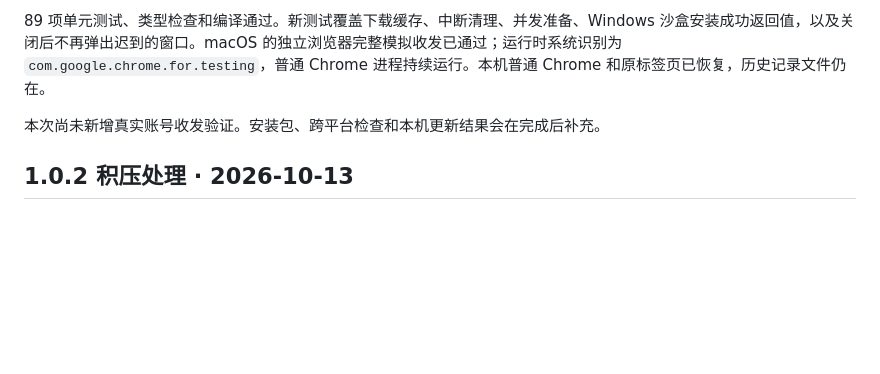
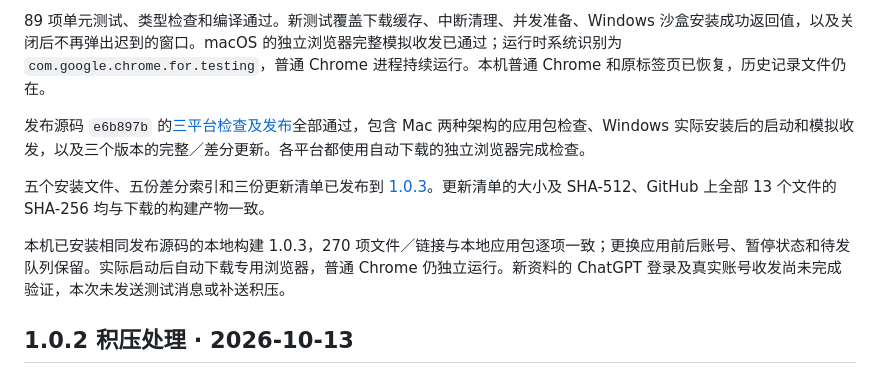
Before and after one commit to Yugo616/wechat-dot, a Markdown page: docs/testing.md, the part around the change. GitHub-like rendering; blank space fills up the shorter version.

Commit message:
Record 1.0.3 release and installation checks [skip ci]

```diff
--- a/docs/testing.md
+++ b/docs/testing.md
@@ -6,7 +6,11 @@
 
 89 项单元测试、类型检查和编译通过。新测试覆盖下载缓存、中断清理、并发准备、Windows 沙盒安装成功返回值，以及关闭后不再弹出迟到的窗口。macOS 的独立浏览器完整模拟收发已通过；运行时系统识别为 `com.google.chrome.for.testing`，普通 Chrome 进程持续运行。本机普通 Chrome 和原标签页已恢复，历史记录文件仍在。
 
-本次尚未新增真实账号收发验证。安装包、跨平台检查和本机更新结果会在完成后补充。
+发布源码 `e6b897b` 的[三平台检查及发布](https://github.com/Yugo616/wechat-dot/actions/runs/38521447761)全部通过，包含 Mac 两种架构的应用包检查、Windows 实际安装后的启动和模拟收发，以及三个版本的完整／差分更新。各平台都使用自动下载的独立浏览器完成检查。
+
+五个安装文件、五份差分索引和三份更新清单已发布到 [1.0.3](https://github.com/Yugo616/wechat-dot/releases/tag/v1.0.3)。更新清单的大小及 SHA-512、GitHub 上全部 13 个文件的 SHA-256 均与下载的构建产物一致。
+
+本机已安装相同发布源码的本地构建 1.0.3，270 项文件／链接与本地应用包逐项一致；更换应用前后账号、暂停状态和待发队列保留。实际启动后自动下载专用浏览器，普通 Chrome 仍独立运行。新资料的 ChatGPT 登录及真实账号收发尚未完成验证，本次未发送测试消息或补送积压。
 
 ## 1.0.2 积压处理 · 2026-10-13
 
```
